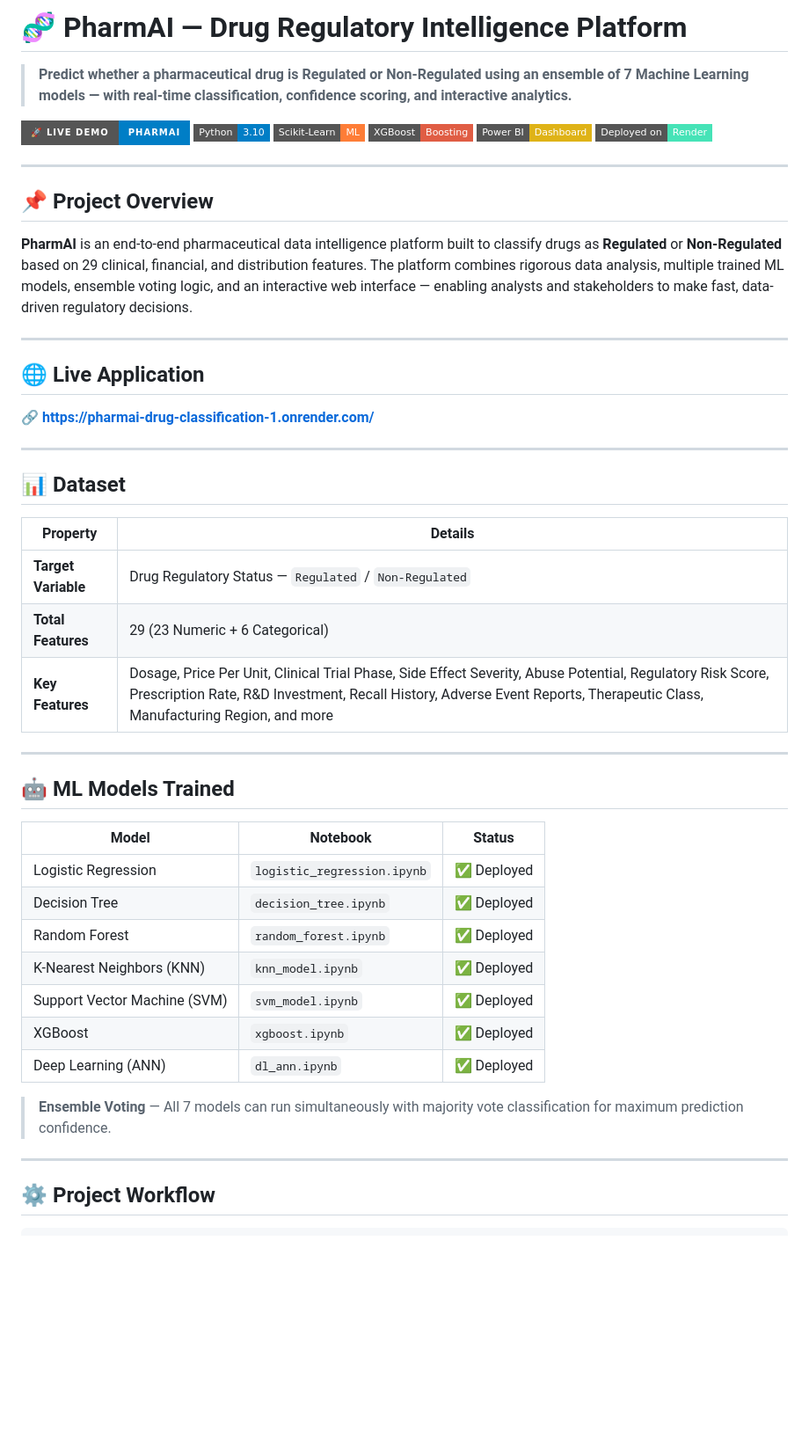
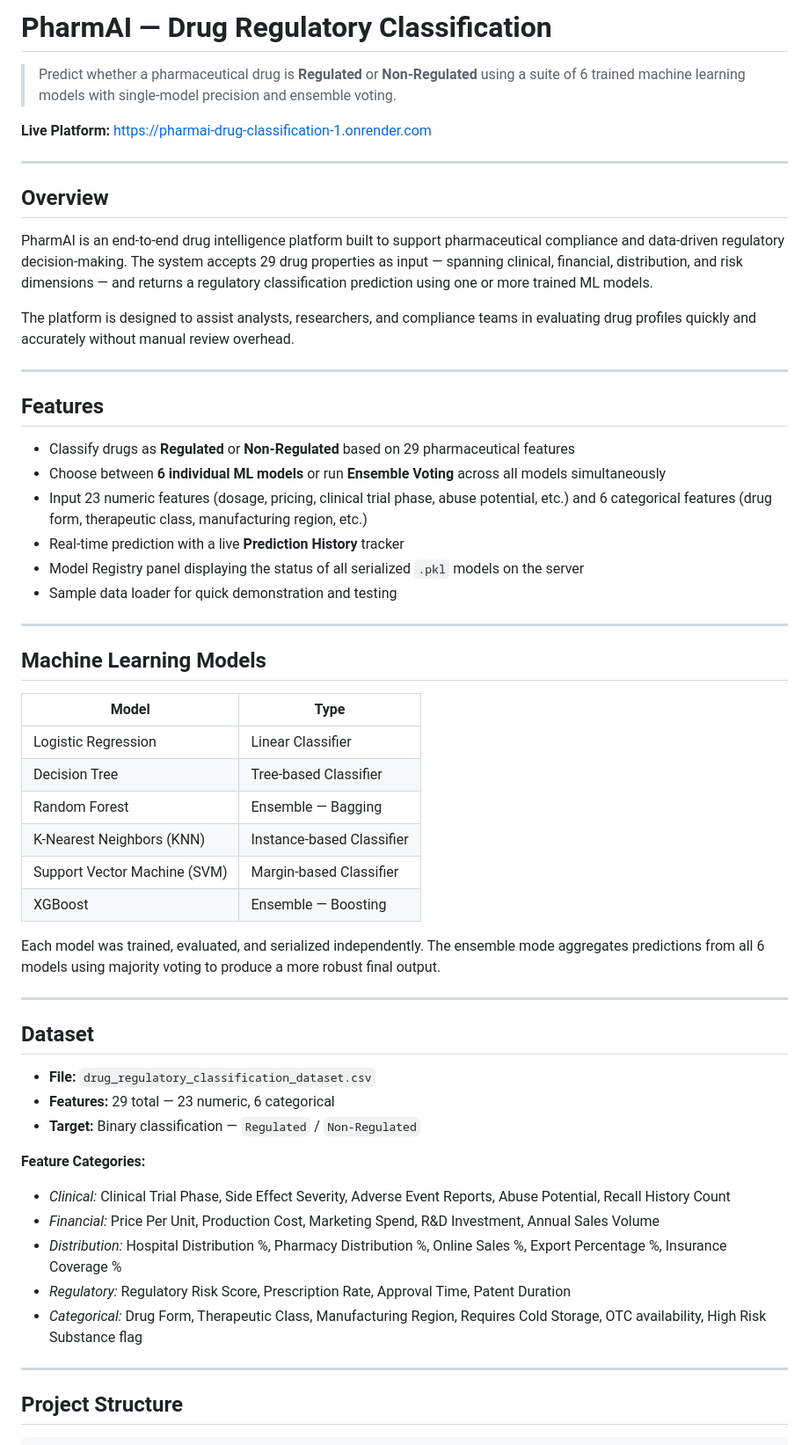
Before and after one commit to sakshu3606/drug-regulatory-classification, a Markdown page: README.md, the part around one of its changes. Shown at 88% size. GitHub-like rendering; badges without logos; blank space fills up the shorter version.

````diff
--- a/README.md
+++ b/README.md
@@ -1,54 +1,61 @@
-# 🧬 PharmAI — Drug Regulatory Intelligence Platform
+# PharmAI — Drug Regulatory Classification
 
-> **Predict whether a pharmaceutical drug is Regulated or Non-Regulated using an ensemble of 7 Machine Learning models — with real-time classification, confidence scoring, and interactive analytics.**
+> Predict whether a pharmaceutical drug is **Regulated** or **Non-Regulated** using a suite of 6 trained machine learning models with single-model precision and ensemble voting.
 
-[![Live Demo](https://img.shields.io/badge/🚀%20Live%20Demo-PharmAI-blue?style=for-the-badge)](https://pharmai-drug-classification-1.onrender.com/)
-[![Python](https://img.shields.io/badge/Python-3.10-blue?style=flat-square&logo=python)](https://www.python.org/)
-[![Scikit-Learn](https://img.shields.io/badge/Scikit--Learn-ML-orange?style=flat-square&logo=scikit-learn)](https://scikit-learn.org/)
-[![XGBoost](https://img.shields.io/badge/XGBoost-Boosting-red?style=flat-square)](https://xgboost.readthedocs.io/)
-[![Power BI](https://img.shields.io/badge/Power%20BI-Dashboard-yellow?style=flat-square&logo=powerbi)](https://powerbi.microsoft.com/)
-[![Deployed on Render](https://img.shields.io/badge/Deployed%20on-Render-46E3B7?style=flat-square&logo=render)](https://render.com/)
+**Live Platform:** [https://pharmai-drug-classification-1.onrender.com](https://pharmai-drug-classification-1.onrender.com)
 
 ---
 
-## 📌 Project Overview
+## Overview
 
-**PharmAI** is an end-to-end pharmaceutical data intelligence platform built to classify drugs as **Regulated** or **Non-Regulated** based on 29 clinical, financial, and distribution features. The platform combines rigorous data analysis, multiple trained ML models, ensemble voting logic, and an interactive web interface — enabling analysts and stakeholders to make fast, data-driven regulatory decisions.
+PharmAI is an end-to-end drug intelligence platform built to support pharmaceutical compliance and data-driven regulatory decision-making. The system accepts 29 drug properties as input — spanning clinical, financial, distribution, and risk dimensions — and returns a regulatory classification prediction using one or more trained ML models.
+
+The platform is designed to assist analysts, researchers, and compliance teams in evaluating drug profiles quickly and accurately without manual review overhead.
 
 ---
 
-## 🌐 Live Application
+## Features
 
-🔗 **[https://pharmai-drug-classification-1.onrender.com/](https://pharmai-drug-classification-1.onrender.com/)**
+- Classify drugs as **Regulated** or **Non-Regulated** based on 29 pharmaceutical features
+- Choose between **6 individual ML models** or run **Ensemble Voting** across all models simultaneously
+- Input 23 numeric features (dosage, pricing, clinical trial phase, abuse potential, etc.) and 6 categorical features (drug form, therapeutic class, manufacturing region, etc.)
+- Real-time prediction with a live **Prediction History** tracker
+- Model Registry panel displaying the status of all serialized `.pkl` models on the server
+- Sample data loader for quick demonstration and testing
 
 ---
 
-## 📊 Dataset
+## Machine Learning Models
 
-| Property | Details |
+| Model | Type |
 |---|---|
-| **Target Variable** | Drug Regulatory Status — `Regulated` / `Non-Regulated` |
-| **Total Features** | 29 (23 Numeric + 6 Categorical) |
-| **Key Features** | Dosage, Price Per Unit, Clinical Trial Phase, Side Effect Severity, Abuse Potential, Regulatory Risk Score, Prescription Rate, R&D Investment, Recall History, Adverse Event Reports, Therapeutic Class, Manufacturing Region, and more |
+| Logistic Regression | Linear Classifier |
+| Decision Tree | Tree-based Classifier |
+| Random Forest | Ensemble — Bagging |
+| K-Nearest Neighbors (KNN) | Instance-based Classifier |
+| Support Vector Machine (SVM) | Margin-based Classifier |
+| XGBoost | Ensemble — Boosting |
+
+Each model was trained, evaluated, and serialized independently. The ensemble mode aggregates predictions from all 6 models using majority voting to produce a more robust final output.
 
 ---
 
-## 🤖 ML Models Trained
+## Dataset
 
-| Model | Notebook | Status |
-|---|---|---|
-| Logistic Regression | `logistic_regression.ipynb` | ✅ Deployed |
-| Decision Tree | `decision_tree.ipynb` | ✅ Deployed |
-| Random Forest | `random_forest.ipynb` | ✅ Deployed |
-| K-Nearest Neighbors (KNN) | `knn_model.ipynb` | ✅ Deployed |
-| Support Vector Machine (SVM) | `svm_model.ipynb` | ✅ Deployed |
-| XGBoost | `xgboost.ipynb` | ✅ Deployed |
-| Deep Learning (ANN) | `dl_ann.ipynb` | ✅ Deployed |
+- **File:** `drug_regulatory_classification_dataset.csv`
+- **Features:** 29 total — 23 numeric, 6 categorical
+- **Target:** Binary classification — `Regulated` / `Non-Regulated`
 
-> **Ensemble Voting** — All 7 models can run simultaneously with majority vote classification for maximum prediction confidence.
+**Feature Categories:**
+
+- *Clinical:* Clinical Trial Phase, Side Effect Severity, Adverse Event Reports, Abuse Potential, Recall History Count
+- *Financial:* Price Per Unit, Production Cost, Marketing Spend, R&D Investment, Annual Sales Volume
+- *Distribution:* Hospital Distribution %, Pharmacy Distribution %, Online Sales %, Export Percentage %, Insurance Coverage %
+- *Regulatory:* Regulatory Risk Score, Prescription Rate, Approval Time, Patent Duration
+- *Categorical:* Drug Form, Therapeutic Class, Manufacturing Region, Requires Cold Storage, OTC availability, High Risk Substance flag
 
 ---
 
-## ⚙️ Project Workflow
+## Project Structure
 
 ```
````
Also changed, not shown: other parts of README.md (+64 -94 lines).
